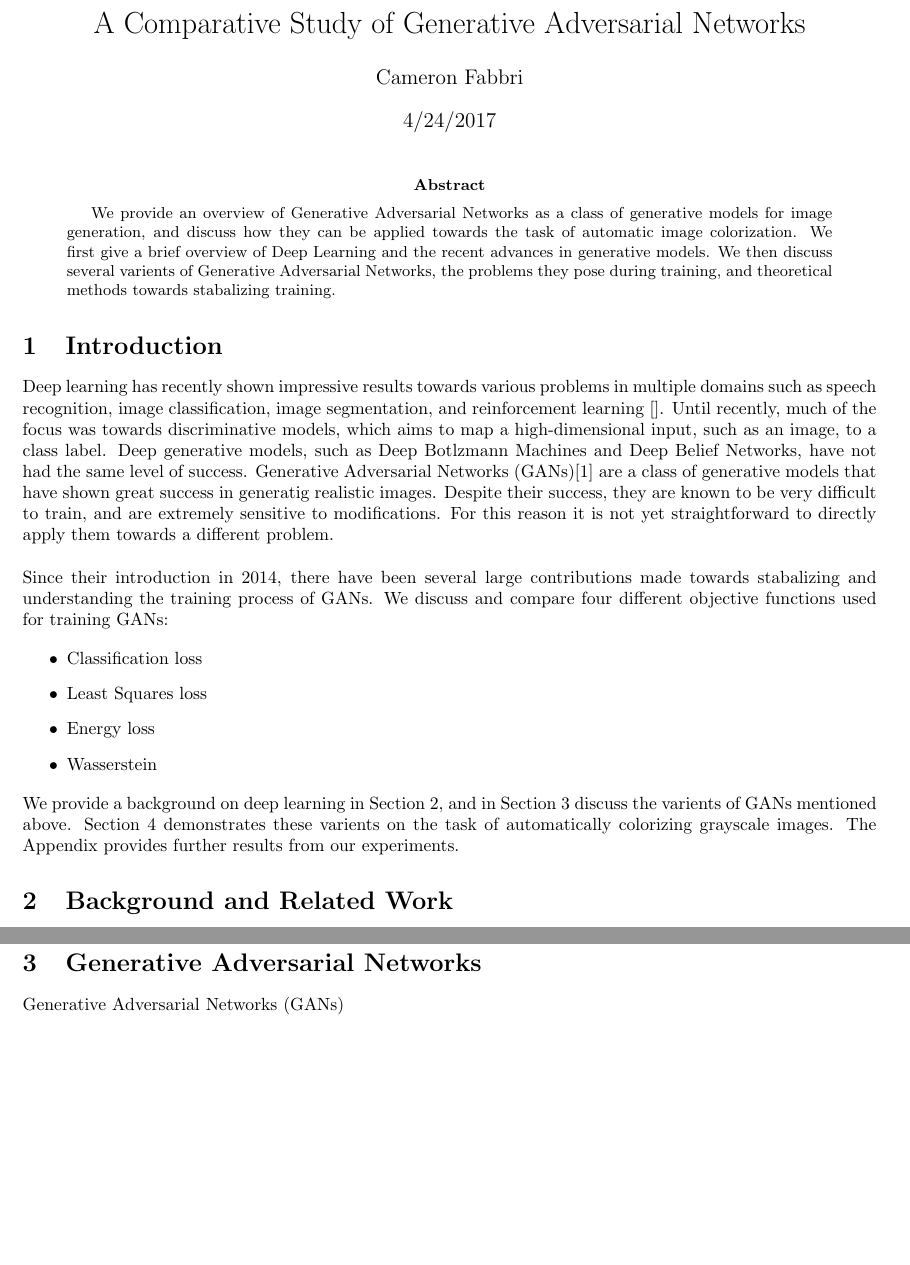
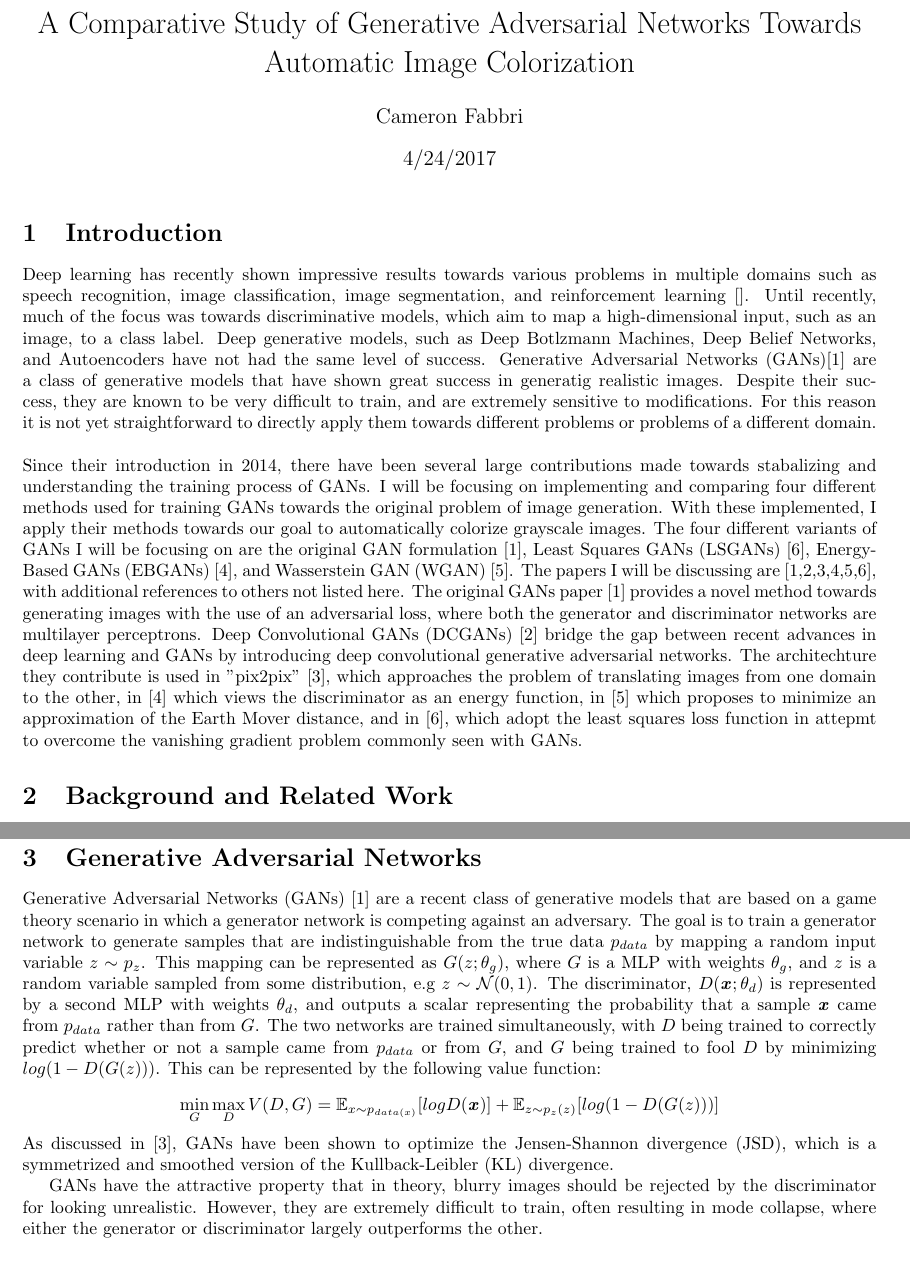
Before and after one commit to cameronfabbri/Colorizing-Images-Using-Adversarial-Networks, a LaTeX document (files/report.tex): two parts of pages 1 and 2 of 3 before the commit and two parts of pages 1 and 3 of 3 after it, joined at a grey line, cut so that both start at the same text, the shorter picture padded with empty space. Compiled offline with pdfLaTeX.

Commit message:
update on report

```diff
--- a/files/report.tex
+++ b/files/report.tex
@@ -4,21 +5,20 @@
 \usepackage[margin=0.9in]{geometry}
 \begin{document}
 
-\title{A Comparative Study of Generative Adversarial Networks}
+\title{A Comparative Study of Generative Adversarial Networks Towards Automatic Image Colorization}
 
 \author{Cameron Fabbri}
-%\affil{Computer Science and Engineering, University of Minnesota}
 \date{4/24/2017}
 
 \maketitle
 
-\begin{abstract}
-We provide an overview of Generative Adversarial Networks as a class of generative models for
-image generation, and discuss how they can be applied towards the task of automatic image colorization.
-We first give a brief overview of Deep Learning and the recent advances in generative models.
-We then discuss several varients of Generative Adversarial Networks, the problems they pose during training,
-and theoretical methods towards stabalizing training.
-\end{abstract}
+%\begin{abstract}
+%We provide an overview of Generative Adversarial Networks as a class of generative models for
+%image generation, and discuss how they can be applied towards the task of automatic image colorization.
+%We first give a brief overview of Deep Learning and the recent advances in generative models.
+%We then discuss several varients of Generative Adversarial Networks, the problems they pose during training,
+%and theoretical methods towards stabalizing training.
+%\end{abstract}
 
 
 %-------------------------------------------------%
@@ -26,25 +26,23 @@ and theoretical methods towards stabalizing training.
 %-------------------------------------------------%
 Deep learning has recently shown impressive results towards various problems in multiple domains such as speech recognition,
 image classification, image segmentation, and reinforcement learning []. Until recently, much of the focus was towards
-discriminative models, which aims to map a high-dimensional input, such as an image, to a class label. Deep generative models,
-such as Deep Botlzmann Machines and Deep Belief Networks, have not had the same level of success.
+discriminative models, which aim to map a high-dimensional input, such as an image, to a class label. Deep generative models,
+such as Deep Botlzmann Machines, Deep Belief Networks, and Autoencoders have not had the same level of success.
 Generative Adversarial Networks (GANs)[1] are a class of generative models that have shown great success in generatig realistic
 images. Despite their success, they are known to be very difficult to train, and are extremely sensitive to modifications.
-For this reason it is not yet straightforward to directly apply them towards a different problem.\newline
+For this reason it is not yet straightforward to directly apply them towards different problems or problems of a different domain.\newline
 
 \noindent Since their introduction in 2014, there have been several large contributions made towards stabalizing and understanding
-the training process of GANs. We discuss and compare four different objective functions used for training GANs:
-
-\begin{itemize}
-   \item Classification loss
-   \item Least Squares loss
-   \item Energy loss
-   \item Wasserstein
-\end{itemize}
-
-\noindent We provide a background on deep learning in Section 2, and in Section 3 discuss the varients of GANs mentioned above.
-Section 4 demonstrates these varients on the task of automatically colorizing grayscale images. The Appendix provides further
-results from our experiments.
+the training process of GANs. I will be focusing on implementing and comparing four different methods used for training GANs towards
+the original problem of image generation. With these implemented, I apply their methods towards our goal to automatically
+colorize grayscale images. The four different variants of GANs I will be focusing on are the original GAN formulation [1], Least Squares
+GANs (LSGANs) [6], Energy-Based GANs (EBGANs) [4], and Wasserstein GAN (WGAN) [5]. The papers I will be discussing are [1,2,3,4,5,6], with additional
+references to others not listed here. The original GANs paper [1] provides a novel method towards generating images with the use of an
+adversarial loss, where both the generator and discriminator networks are multilayer perceptrons. Deep Convolutional GANs (DCGANs) [2]
+bridge the gap between recent advances in deep learning and GANs by introducing deep convolutional generative adversarial networks. The architechture they contribute
+is used in "pix2pix" [3], which approaches the problem of translating images from one domain to the other, in [4] which views the discriminator
+as an energy function, in [5] which proposes to minimize an approximation of the Earth Mover distance, and in [6], which adopt the
+least squares loss function in attepmt to overcome the vanishing gradient problem commonly seen with GANs.
 
 %-------------------------------------------------%
 \section{Background and Related Work}
```
Also changed, not shown: files/report.pdf, files/report.tex (54 more changed lines).
